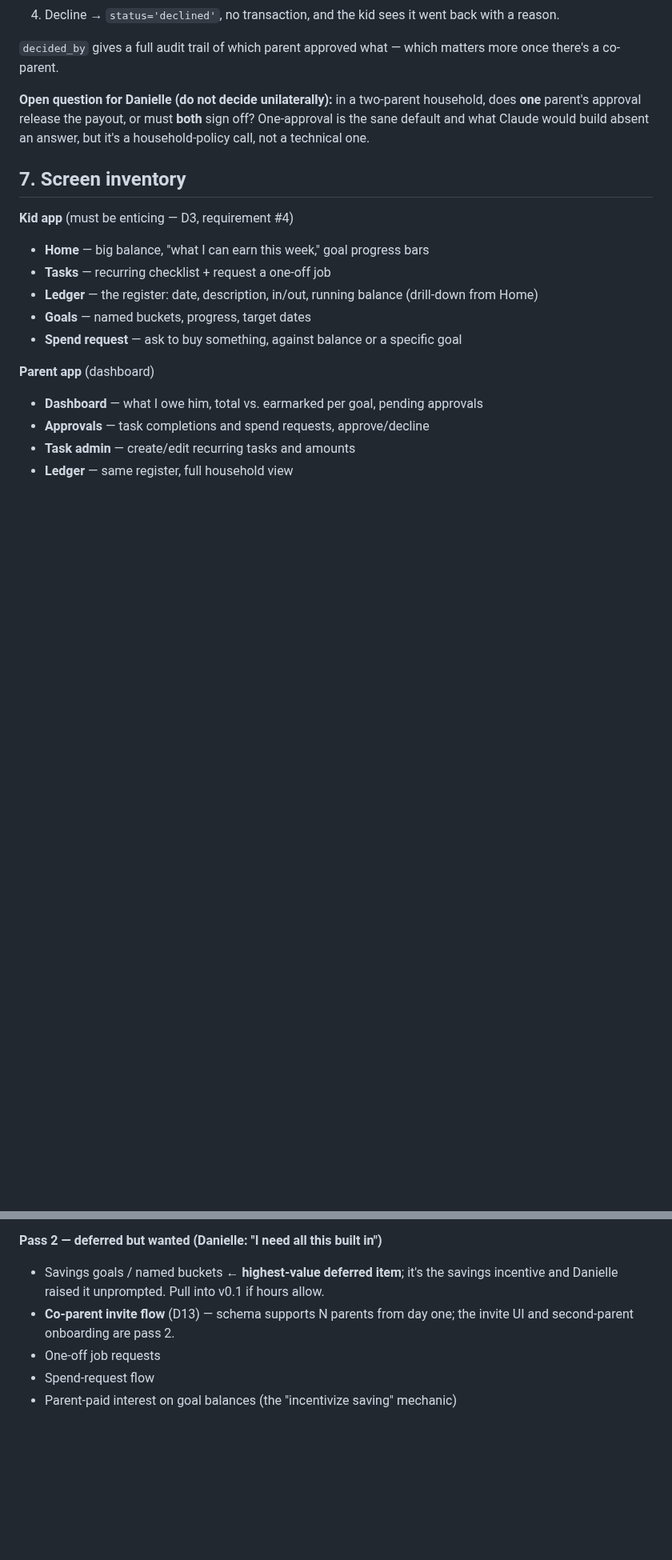
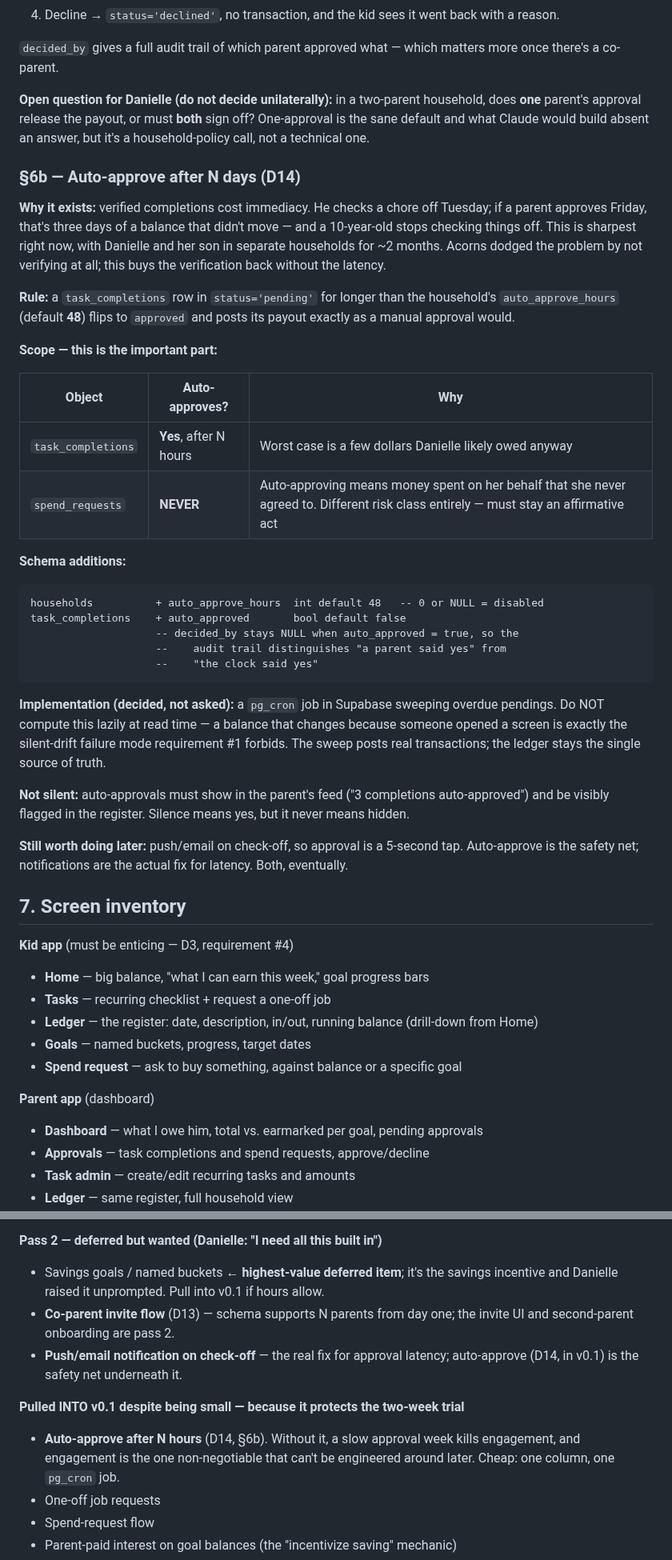
Before and after one commit to lprds/lprds.github.io, a Markdown page: acorns-early-years-app/HANDOFF.md, 2 parts joined by grey strips. Shown at 80% size. Drawn GitHub-style; blank space fills up the shorter version.

Commit message:
Add auto-approve after N days (D14), scoped to task completions only
Protects the feedback loop when approvals are slow — pulled into v0.1
because engagement is the non-negotiable that cannot be retrofitted.
Spend requests are explicitly excluded: auto-approving those would
spend money on Danielle's behalf without her agreement. Uses a pg_cron
sweep rather than lazy read-time evaluation so balances never move as
a side effect of opening a screen.

Co-Authored-By: Claude Opus 5 <noreply@anthropic.com>
Claude-Session: https://claude.ai/code/session_01Givys3Rjq7rqiFu1dcVm1J

````diff
--- a/acorns-early-years-app/HANDOFF.md
+++ b/acorns-early-years-app/HANDOFF.md
@@ -196,6 +197,34 @@ The flow, precisely:
 
 **Open question for Danielle (do not decide unilaterally):** in a two-parent household, does **one** parent's approval release the payout, or must **both** sign off? One-approval is the sane default and what Claude would build absent an answer, but it's a household-policy call, not a technical one.
 
+### §6b — Auto-approve after N days (D14)
+
+**Why it exists:** verified completions cost immediacy. He checks a chore off Tuesday; if a parent approves Friday, that's three days of a balance that didn't move — and a 10-year-old stops checking things off. This is sharpest right now, with Danielle and her son in separate households for ~2 months. Acorns dodged the problem by not verifying at all; this buys the verification back without the latency.
+
+**Rule:** a `task_completions` row in `status='pending'` for longer than the household's `auto_approve_hours` (default **48**) flips to `approved` and posts its payout exactly as a manual approval would.
+
+**Scope — this is the important part:**
+
+| Object | Auto-approves? | Why |
+|---|---|---|
+| `task_completions` | **Yes**, after N hours | Worst case is a few dollars Danielle likely owed anyway |
+| `spend_requests` | **NEVER** | Auto-approving means money spent on her behalf that she never agreed to. Different risk class entirely — must stay an affirmative act |
+
+**Schema additions:**
+```
+households          + auto_approve_hours  int default 48   -- 0 or NULL = disabled
+task_completions    + auto_approved       bool default false
+                    -- decided_by stays NULL when auto_approved = true, so the
+                    --    audit trail distinguishes "a parent said yes" from
+                    --    "the clock said yes"
+```
+
+**Implementation (decided, not asked):** a `pg_cron` job in Supabase sweeping overdue pendings. Do NOT compute this lazily at read time — a balance that changes because someone opened a screen is exactly the silent-drift failure mode requirement #1 forbids. The sweep posts real transactions; the ledger stays the single source of truth.
+
+**Not silent:** auto-approvals must show in the parent's feed ("3 completions auto-approved") and be visibly flagged in the register. Silence means yes, but it never means hidden.
+
+**Still worth doing later:** push/email on check-off, so approval is a 5-second tap. Auto-approve is the safety net; notifications are the actual fix for latency. Both, eventually.
+
 ## 7. Screen inventory
 
 **Kid app** (must be enticing — D3, requirement #4)
@@ -223,6 +252,10 @@ The flow, precisely:
 **Pass 2 — deferred but wanted (Danielle: "I need all this built in")**
 - Savings goals / named buckets ← **highest-value deferred item**; it's the savings incentive and Danielle raised it unprompted. Pull into v0.1 if hours allow.
 - **Co-parent invite flow** (D13) — schema supports N parents from day one; the invite UI and second-parent onboarding are pass 2.
+- **Push/email notification on check-off** — the real fix for approval latency; auto-approve (D14, in v0.1) is the safety net underneath it.
+
+**Pulled INTO v0.1 despite being small — because it protects the two-week trial**
+- **Auto-approve after N hours** (D14, §6b). Without it, a slow approval week kills engagement, and engagement is the one non-negotiable that can't be engineered around later. Cheap: one column, one `pg_cron` job.
 - One-off job requests
 - Spend-request flow
 - Parent-paid interest on goal balances (the "incentivize saving" mechanic)
````
Also changed, not shown: other parts of acorns-early-years-app/HANDOFF.md (+1 -0 lines), acorns-early-years-app/INTERVIEW_TRANSCRIPT_acorns-early-years-app_2026-07-26.md (+10 -0 lines).
